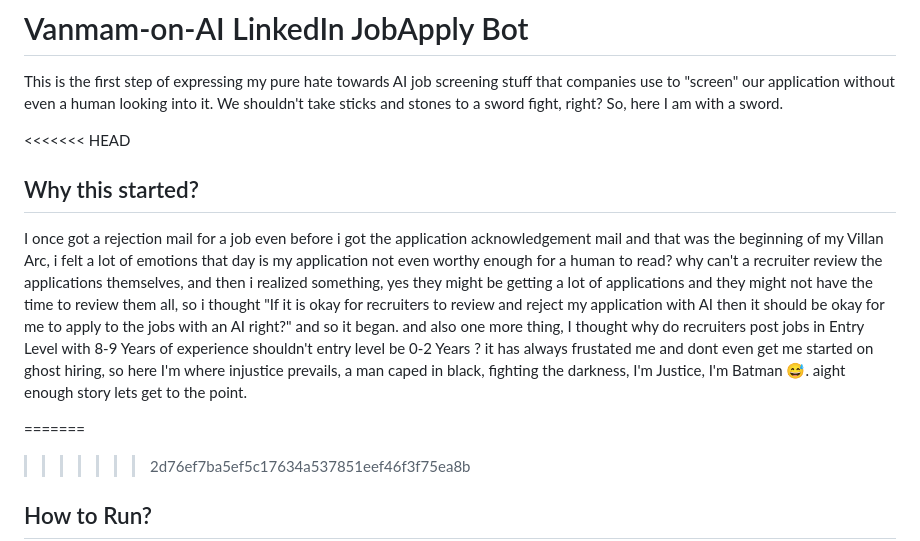
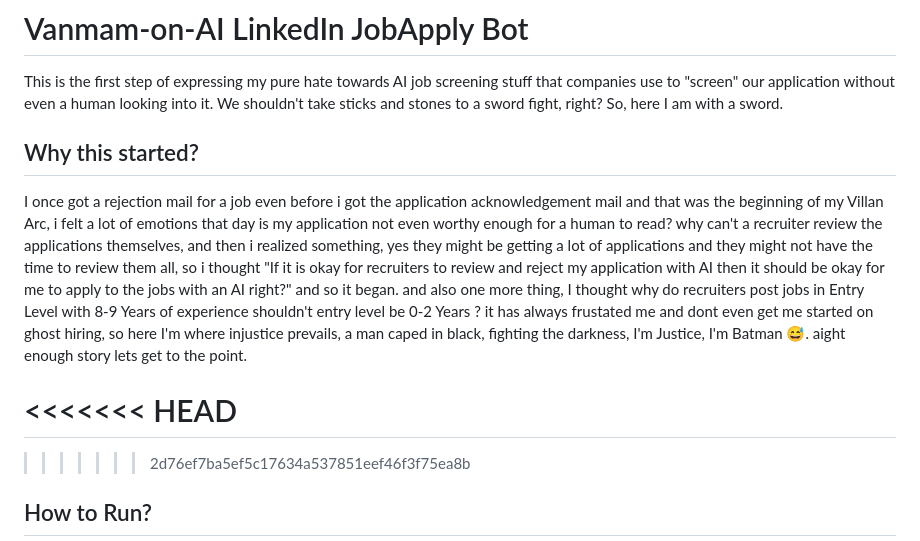
Before and after one commit to shinchann7342/vanmam-on-ai-linkedin-jobapply-bot, a Markdown page: README.md, the part around the change. Rendered like a GitHub page.

```diff
--- a/README.md
+++ b/README.md
@@ -2,10 +2,11 @@
 
 This is the first step of expressing my pure hate towards AI job screening stuff that companies use to "screen" our application without even a human looking into it. We shouldn't take sticks and stones to a sword fight, right? So, here I am with a sword.
 
-<<<<<<< HEAD
+
 ## Why this started?
 I once got a rejection mail for a job even before i got the application acknowledgement mail and that was the beginning of my Villan Arc, i felt a lot of emotions that day is my application not even worthy enough for a human to read? why can't a recruiter review the applications themselves, and then i realized something, yes they might be getting a lot of applications and they might not have the time to review them all, so i thought "If it is okay for recruiters to review and reject my application with AI then it should be okay for me to apply to the jobs with an AI right?" and so it began. and also one more thing, I thought why do recruiters post jobs in Entry Level with 8-9 Years of experience shouldn't entry level be 0-2 Years ? it has always frustated me and dont even get me started on ghost hiring, so here I'm where injustice prevails, a man caped in black, fighting the darkness, I'm Justice, I'm Batman 😅. aight enough story lets get to the point.
 
+<<<<<<< HEAD
 =======
 >>>>>>> 2d76ef7ba5ef5c17634a537851eef46f3f75ea8b
 ## How to Run?
```
